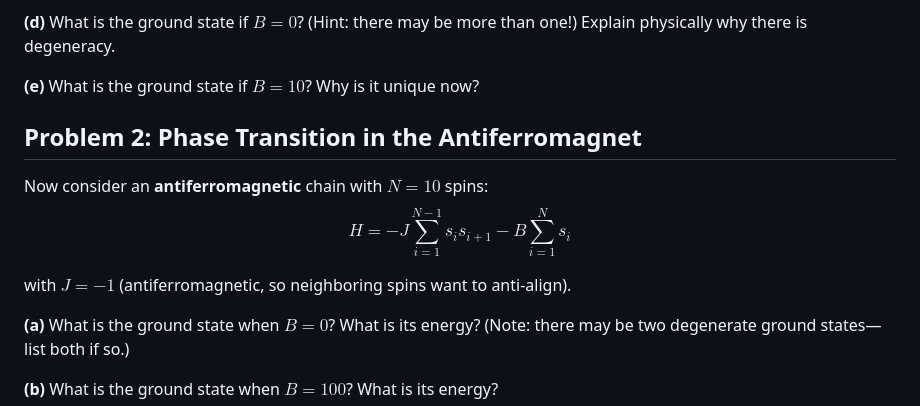
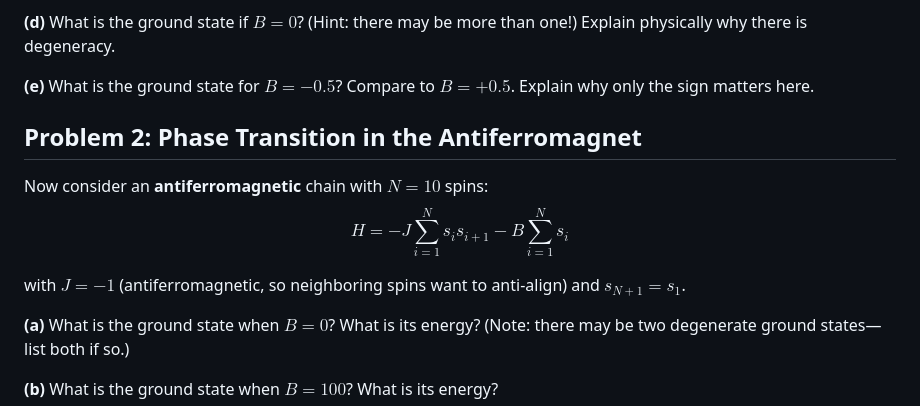
Before and after one commit to PHYS349/phys349.github.io, a Markdown page: lectures/01_03_lecture.md, the part around the change. Rendered like a GitHub page.

Commit message:
Update 01_03_lecture.md
small tweaks to hw2

```diff
--- a/lectures/01_03_lecture.md
+++ b/lectures/01_03_lecture.md
@@ -596,15 +596,15 @@ with $J = 1$ (ferromagnetic) and $B = 0.5$.
 
 **(d)** What is the ground state if $B = 0$? (Hint: there may be more than one!) Explain physically why there is degeneracy.
 
-**(e)** What is the ground state if $B = 10$? Why is it unique now?
+**(e)** What is the ground state for $B=−0.5$? Compare to $B=+0.5$. Explain why only the sign matters here.
 
 ## Problem 2: Phase Transition in the Antiferromagnet
 
 Now consider an **antiferromagnetic** chain with $N = 10$ spins: $$
-H = -J \sum_{i=1}^{N-1} s_i s_{i+1} - B \sum_{i=1}^{N} s_i
+H = -J \sum_{i=1}^{N} s_i s_{i+1} - B \sum_{i=1}^{N} s_i
 $$
 
-with $J = -1$ (antiferromagnetic, so neighboring spins want to anti-align).
+with $J = -1$ (antiferromagnetic, so neighboring spins want to anti-align) and $s_{N+1}=s_{1}$.
 
 **(a)** What is the ground state when $B = 0$? What is its energy? (Note: there may be two degenerate ground states—list both if so.)
 
```
